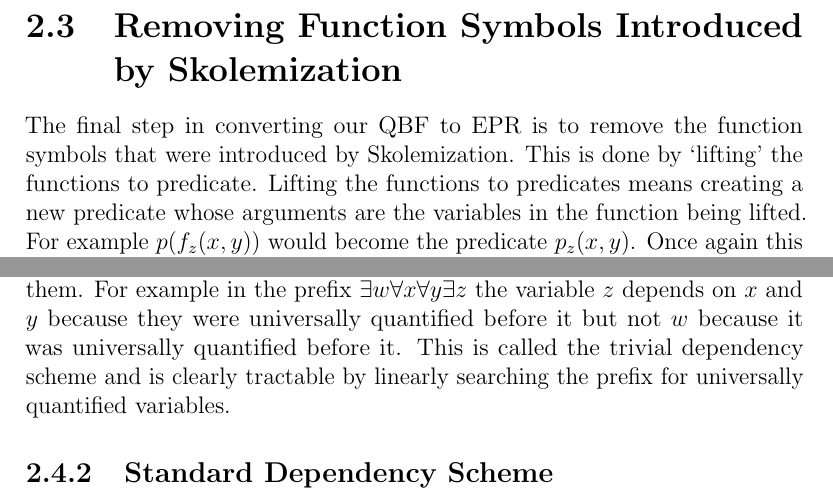
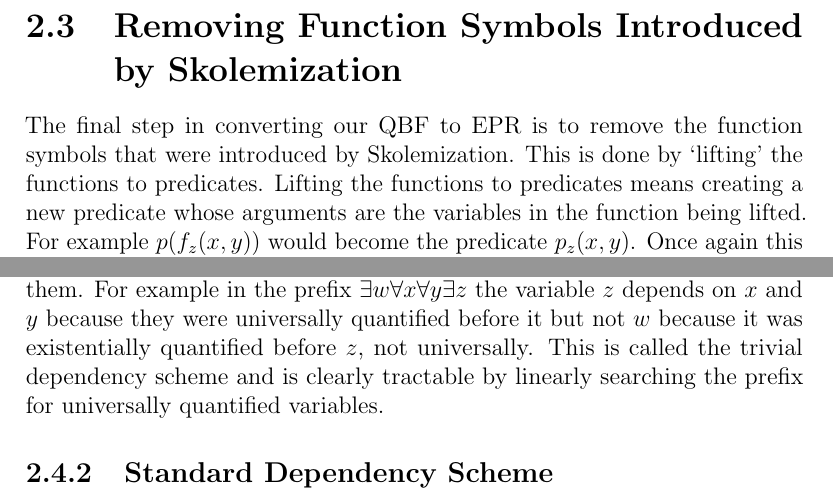
Before and after one commit to DavidTheWin/thirdyearproject, a LaTeX document (report.tex, which reads qbftoepr.tex): two parts of pages 12 and 13 of 59, joined at a grey line, cut so that both start at the same text. Compiled offline with pdfLaTeX.

Commit message:
Fixed mistake in background

```diff
--- a/qbftoepr.tex
+++ b/qbftoepr.tex
@@ -46,7 +46,7 @@ We shall apply Skolemization to our example \gls{qbf}~\ref{qbf:2} after it has b
 \end{equation}
 
 \section{Removing Function Symbols Introduced by Skolemization}
-The final step in converting our \gls{qbf} to \gls{epr} is to remove the function symbols that were introduced by Skolemization. This is done by `lifting' the functions to predicate. Lifting the functions to predicates means creating a new predicate whose arguments are the variables in the function being lifted. For example $p(f_z(x, y))$ would become the predicate $p_z(x, y)$. Once again this process produces a new formula that is equisatisfiable to the previous formula.
+The final step in converting our \gls{qbf} to \gls{epr} is to remove the function symbols that were introduced by Skolemization. This is done by `lifting' the functions to predicates. Lifting the functions to predicates means creating a new predicate whose arguments are the variables in the function being lifted. For example $p(f_z(x, y))$ would become the predicate $p_z(x, y)$. Once again this process produces a new formula that is equisatisfiable to the previous formula.
 
 Once all the functions have been lifted to predicates we have our \gls{epr} result. The definition of \gls{epr} required the prefix to be in the form $\exists * \forall *$ which was achieved by Skolemization to remove all the existentially quantified variables and it also required there to be no function symbols which was achieved by lifting the functions to predicates. This result can then be used as the input to an \gls{epr} solver to determine its satisfiability. Because each step in the process preserved satisfiability proving (or disproving) the satisfiability of the \gls{epr} output gives the satisfiability of the original \gls{qbf} input.
 
@@ -68,7 +68,7 @@ In section~\ref{skolemization} existentially quantified variables were replaced
 Dependency schemes are important because they can affect the time to solve a given formula. If the number of variables a variable depends on is reduced the solver does not have to consider all of those extra dependencies and so can solve the formula more quickly.
 
 \subsection{Trivial Dependency Scheme}
-The simplest method of assigning dependencies to a variable is to say that it depends on everything that was quantified before it with a different quantifier. For the existentially quantified variables being considered for Skolemization this means that they depend on any variable universally quantified before them. For example in the prefix $\exists w \forall x \forall y \exists z$ the variable $z$ depends on $x$ and $y$ because they were universally quantified before it but not $w$ because it was universally quantified before it. This is called the trivial dependency scheme and is clearly tractable by linearly searching the prefix for universally quantified variables.
+The simplest method of assigning dependencies to a variable is to say that it depends on everything that was quantified before it with a different quantifier. For the existentially quantified variables being considered for Skolemization this means that they depend on any variable universally quantified before them. For example in the prefix $\exists w \forall x \forall y \exists z$ the variable $z$ depends on $x$ and $y$ because they were universally quantified before it but not $w$ because it was existentially quantified before $z$, not universally. This is called the trivial dependency scheme and is clearly tractable by linearly searching the prefix for universally quantified variables.
 
 \subsection{Standard Dependency Scheme} \label{stddepscheme}
 The standard dependency scheme is harder to define so this description will not cover it in great depth. A full description can be found in the aforementioned paper from Samer and Szeider~\cite{samer2009backdoor}.
```
Also changed, not shown: report.pdf, qbftoepr.tex (4 more changed lines).
